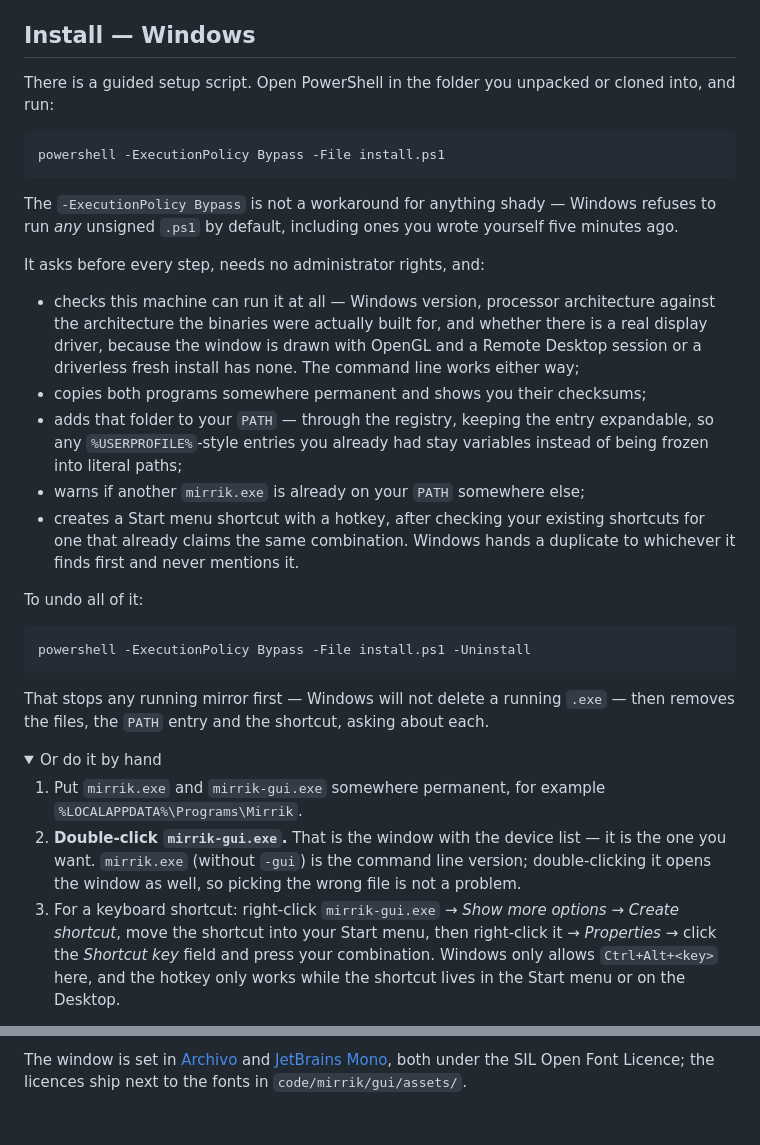
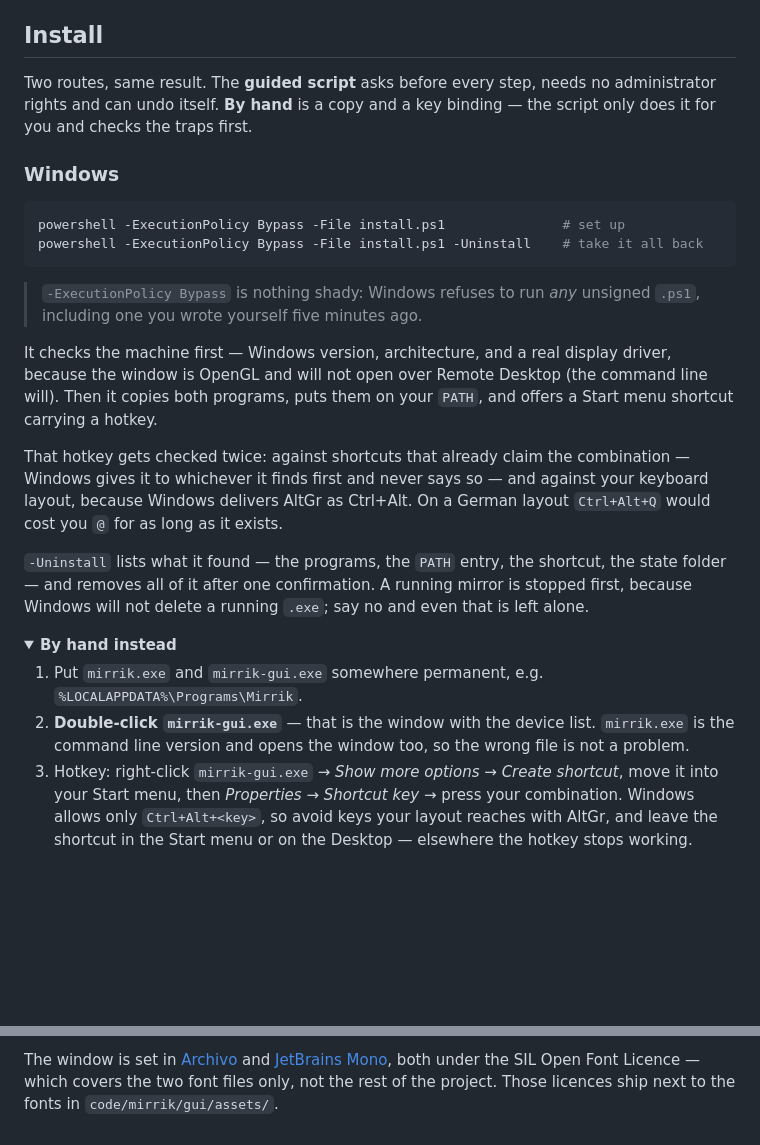
Before and after one commit to Kris-023/mirrik, a Markdown page: README.md, 2 parts joined by grey strips. Rendered like a GitHub page; folded sections open; blank space fills up the shorter version.

````diff
--- a/README.md
+++ b/README.md
@@ -77,55 +77,48 @@ may differ between them and are converted for you.
 - **Follows your system theme**, light or OLED black.
 - **Keyboard-driven window**, plus a scriptable command line with `--json` on everything.
 
-## Install — Windows
+## Install
 
-There is a guided setup script. Open PowerShell in the folder you unpacked or cloned into,
-and run:
+Two routes, same result. The **guided script** asks before every step, needs no
+administrator rights and can undo itself. **By hand** is a copy and a key binding — the
+script only does it for you and checks the traps first.
+
+### Windows
 
 ```powershell
-powershell -ExecutionPolicy Bypass -File install.ps1
+powershell -ExecutionPolicy Bypass -File install.ps1               # set up
+powershell -ExecutionPolicy Bypass -File install.ps1 -Uninstall    # take it all back
 ```
 
-The `-ExecutionPolicy Bypass` is not a workaround for anything shady — Windows refuses to
-run *any* unsigned `.ps1` by default, including ones you wrote yourself five minutes ago.
+> `-ExecutionPolicy Bypass` is nothing shady: Windows refuses to run *any* unsigned `.ps1`,
+> including one you wrote yourself five minutes ago.
 
-It asks before every step, needs no administrator rights, and:
+It checks the machine first — Windows version, architecture, and a real display driver,
+because the window is OpenGL and will not open over Remote Desktop (the command line will).
+Then it copies both programs, puts them on your `PATH`, and offers a Start menu shortcut
+carrying a hotkey.
 
-- checks this machine can run it at all — Windows version, processor architecture against
-  the architecture the binaries were actually built for, and whether there is a real
-  display driver, because the window is drawn with OpenGL and a Remote Desktop session or
-  a driverless fresh install has none. The command line works either way;
-- copies both programs somewhere permanent and shows you their checksums;
-- adds that folder to your `PATH` — through the registry, keeping the entry expandable, so
-  any `%USERPROFILE%`-style entries you already had stay variables instead of being frozen
-  into literal paths;
-- warns if another `mirrik.exe` is already on your `PATH` somewhere else;
-- creates a Start menu shortcut with a hotkey, after checking your existing shortcuts for
-  one that already claims the same combination. Windows hands a duplicate to whichever it
-  finds first and never mentions it.
+That hotkey gets checked twice: against shortcuts that already claim the combination —
+Windows gives it to whichever it finds first and never says so — and against your keyboard
+layout, because Windows delivers AltGr as Ctrl+Alt. On a German layout `Ctrl+Alt+Q` would
+cost you `@` for as long as it exists.
 
-To undo all of it:
-
-```powershell
-powershell -ExecutionPolicy Bypass -File install.ps1 -Uninstall
-```
-
-That stops any running mirror first — Windows will not delete a running `.exe` — then
-removes the files, the `PATH` entry and the shortcut, asking about each.
+`-Uninstall` lists what it found — the programs, the `PATH` entry, the shortcut, the state
+folder — and removes all of it after one confirmation. A running mirror is stopped first,
+because Windows will not delete a running `.exe`; say no and even that is left alone.
 
 <details>
-<summary>Or do it by hand</summary>
+<summary><b>By hand instead</b></summary>
 
-1. Put `mirrik.exe` and `mirrik-gui.exe` somewhere permanent, for example
+1. Put `mirrik.exe` and `mirrik-gui.exe` somewhere permanent, e.g.
    `%LOCALAPPDATA%\Programs\Mirrik`.
-2. **Double-click `mirrik-gui.exe`.** That is the window with the device list — it is the one
-   you want. `mirrik.exe` (without `-gui`) is the command line version; double-clicking it
-   opens the window as well, so picking the wrong file is not a problem.
-3. For a keyboard shortcut: right-click `mirrik-gui.exe` → *Show more options* → *Create
-   shortcut*, move the shortcut into your Start menu, then right-click it → *Properties* →
-   click the *Shortcut key* field and press your combination. Windows only allows
-   `Ctrl+Alt+<key>` here, and the hotkey only works while the shortcut lives in the Start
-   menu or on the Desktop.
+2. **Double-click `mirrik-gui.exe`** — that is the window with the device list. `mirrik.exe`
+   is the command line version and opens the window too, so the wrong file is not a problem.
+3. Hotkey: right-click `mirrik-gui.exe` → *Show more options* → *Create shortcut*, move it
+   into your Start menu, then *Properties* → *Shortcut key* → press your combination.
+   Windows allows only `Ctrl+Alt+<key>`, so avoid keys your layout reaches with AltGr, and
+   leave the shortcut in the Start menu or on the Desktop — elsewhere the hotkey stops
+   working.
 
 </details>
 
@@ -299,4 +283,5 @@ MIT. Do what you like with it.
 
 The window is set in [Archivo](https://github.com/Omnibus-Type/Archivo) and
 [JetBrains Mono](https://github.com/JetBrains/JetBrainsMono), both under the SIL Open Font
-Licence; the licences ship next to the fonts in `code/mirrik/gui/assets/`.
+Licence — which covers the two font files only, not the rest of the project. Those licences
+ship next to the fonts in `code/mirrik/gui/assets/`.
````
Also changed, not shown: other parts of README.md (+45 -54 lines).
